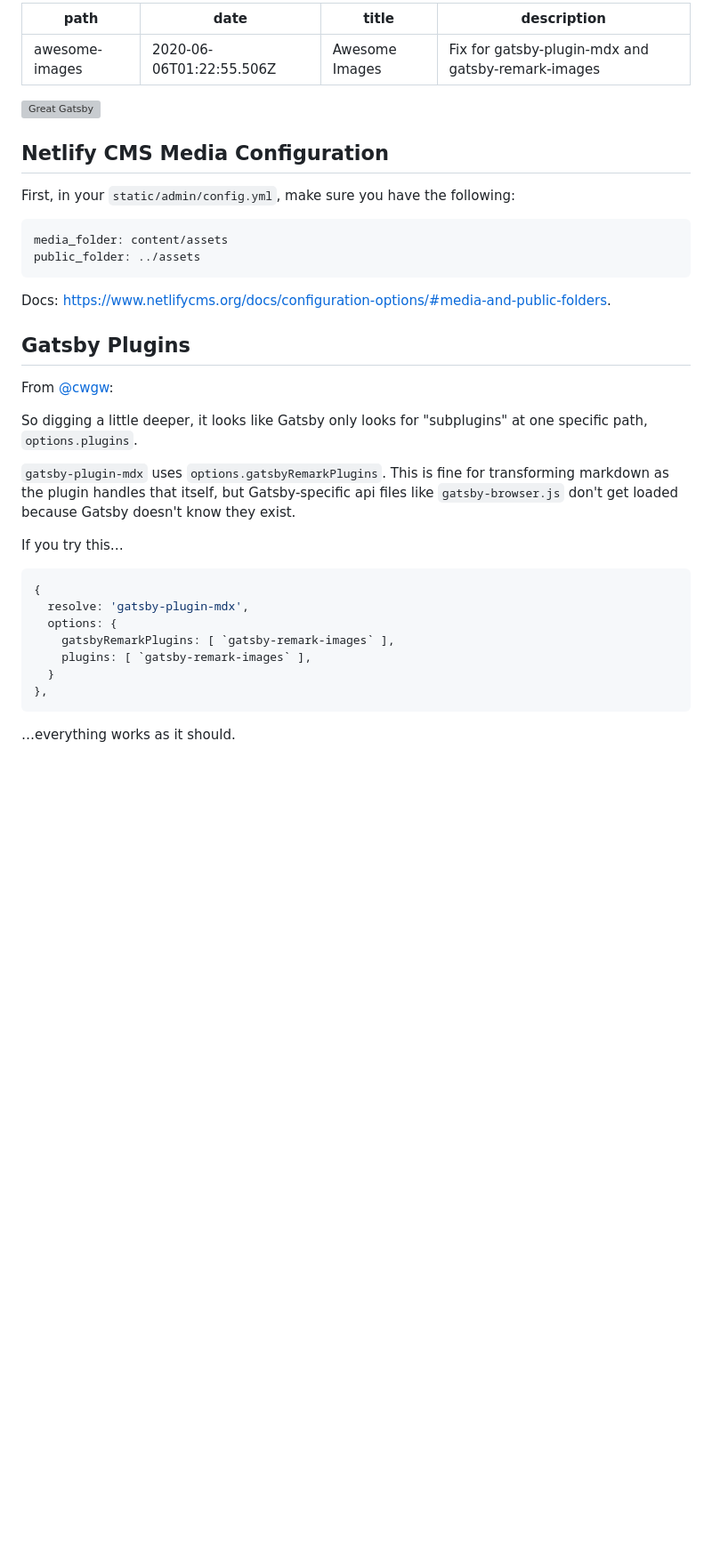
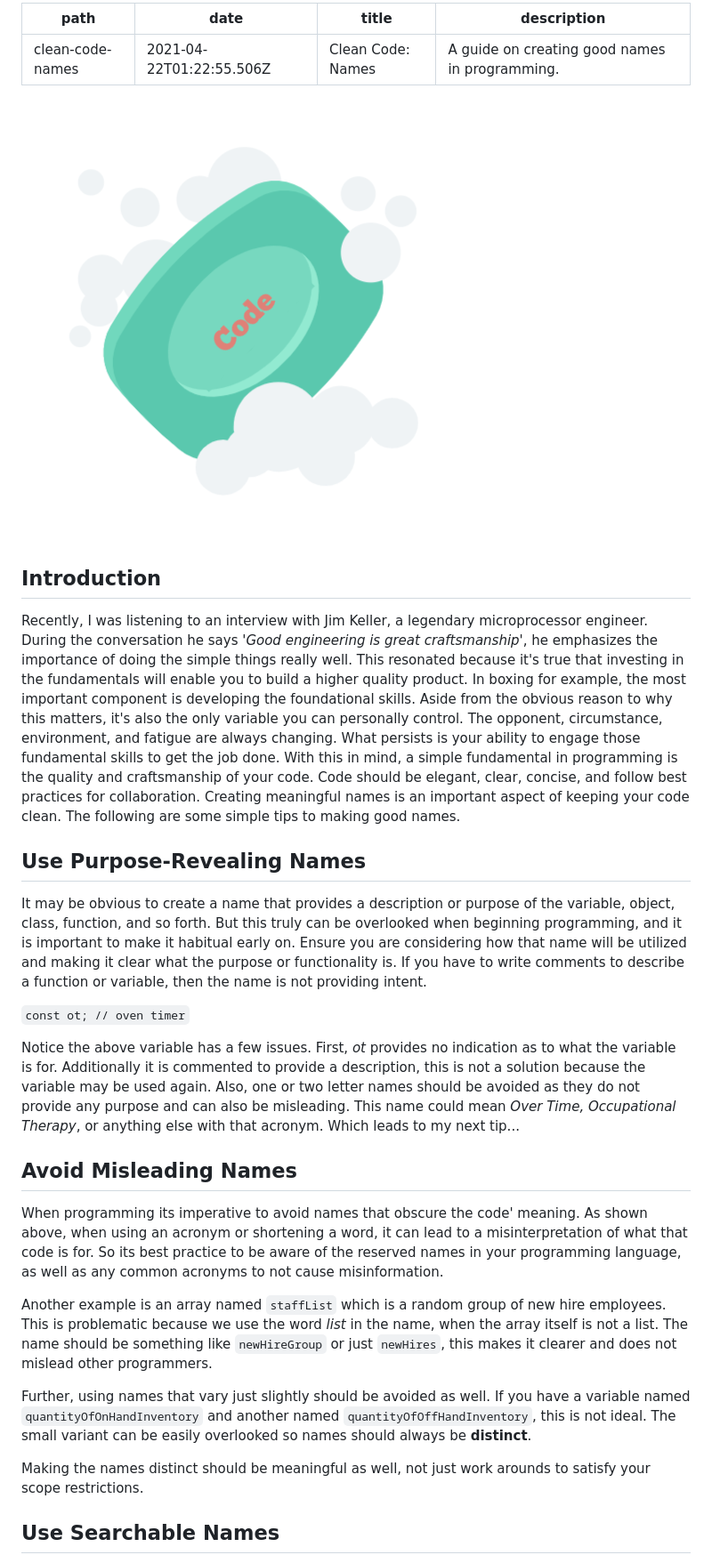
Before and after one commit to Aali0/attackontech, a Markdown page: content/blog/awesome-images.md, the part around the change printed below. Shown: that part at 89% size. GitHub-like rendering; pictures changed too: content/assets/clean-code.png (added); blank space fills up the shorter version; grey boxes are pictures that could not be loaded.

Commit message:
Update Blog “awesome-images”

````diff
--- a/content/blog/awesome-images.md
+++ b/content/blog/awesome-images.md
@@ -1,40 +1,38 @@
 ---
-path: awesome-images
-date: 2020-06-06T01:22:55.506Z
-title: Awesome Images
-description: Fix for gatsby-plugin-mdx and gatsby-remark-images
+path: clean-code-names
+date: 2021-04-22T01:22:55.506Z
+title: "Clean Code: Names"
+description: A guide on creating good names in programming.
 ---
-![Great Gatsby](/../assets/great2.jpg "Great Gatsby")
+![Clean Code](../assets/clean-code.png "Clean Code")
 
-## Netlify CMS Media Configuration
+## Introduction
 
-First, in your `static/admin/config.yml`, make sure you have the following:
+Recently, I was listening to an interview with Jim Keller, a legendary microprocessor engineer. During the conversation he says '*Good engineering is great craftsmanship'*, he emphasizes the importance of doing the simple things really well. This resonated because it's true that investing in the fundamentals will enable you to build a higher quality product. In boxing for example, the most important component is developing the foundational skills. Aside from the obvious reason to why this matters, it's also the only variable you can personally control. The opponent, circumstance, environment, and fatigue are always changing. What persists is your ability to engage those fundamental skills to get the job done. With this in mind, a simple fundamental in programming is the quality and craftsmanship of your code. Code should be elegant, clear, concise, and follow best practices for collaboration. Creating meaningful names is an important aspect of keeping your code clean. The following are some simple tips to making good names.
 
-```
-media_folder: content/assets
-public_folder: ../assets
-```
 
-Docs: https://www.netlifycms.org/docs/configuration-options/#media-and-public-folders.
 
-## Gatsby Plugins
+## Use Purpose-Revealing Names
 
-From [@cwgw](https://github.com/cwgw):
+It may be obvious to create a name that provides a description or purpose of the variable, object, class, function, and so forth. But this truly can be overlooked when beginning programming, and it is important to make it habitual early on. Ensure you are considering how that name will be utilized and making it clear what the purpose or functionality is. If you have to write comments to describe a function or variable, then the name is not providing intent.
 
-So digging a little deeper, it looks like Gatsby only looks for "subplugins" at one specific path, `options.plugins`.
+`const ot; // oven timer`
 
-`gatsby-plugin-mdx` uses `options.gatsbyRemarkPlugins`. This is fine for transforming markdown as the plugin handles that itself, but Gatsby-specific api files like `gatsby-browser.js` don't get loaded because Gatsby doesn't know they exist.
+Notice the above variable has a few issues. First, *ot* provides no indication as to what the variable is for. Additionally it is commented to provide a description, this is not a solution because the variable may be used again. Also, one or two letter names should be avoided as they do not provide any purpose and can also be misleading. This name could mean *Over Time, Occupational Therapy*, or anything else with that acronym. Which leads to my next tip...
 
-If you try this…
 
-```javascript
-{
-  resolve: 'gatsby-plugin-mdx',
-  options: {
-    gatsbyRemarkPlugins: [ `gatsby-remark-images` ],
-    plugins: [ `gatsby-remark-images` ],
-  }
-},
-```
 
-…everything works as it should.
+## Avoid Misleading Names
+
+When programming its imperative to avoid names that obscure the code' meaning. As shown above, when using an acronym or shortening a word, it can lead to a misinterpretation of what that code is for. So its best practice to be aware of the reserved names in your programming language, as well as any common acronyms to not cause misinformation.
+
+Another example is an array named `staffList` which is a random group of new hire employees. This is problematic because we use the word *list* in the name, when the array itself is not a list. The name should be something like `newHireGroup` or just `newHires`, this makes it clearer and does not mislead other programmers.
+
+Further, using names that vary just slightly should be avoided as well. If you have a variable named `quantityOfOnHandInventory` and another named `quantityOfOffHandInventory`, this is not ideal. The small variant can be easily overlooked so names should always be **distinct**.
+
+Making the names distinct should be meaningful as well, not just work arounds to satisfy your scope restrictions.
+
+
+
+## Use Searchable Names
+
````
Also changed, not shown: other parts of content/blog/awesome-images.md (+7 -0 lines).
